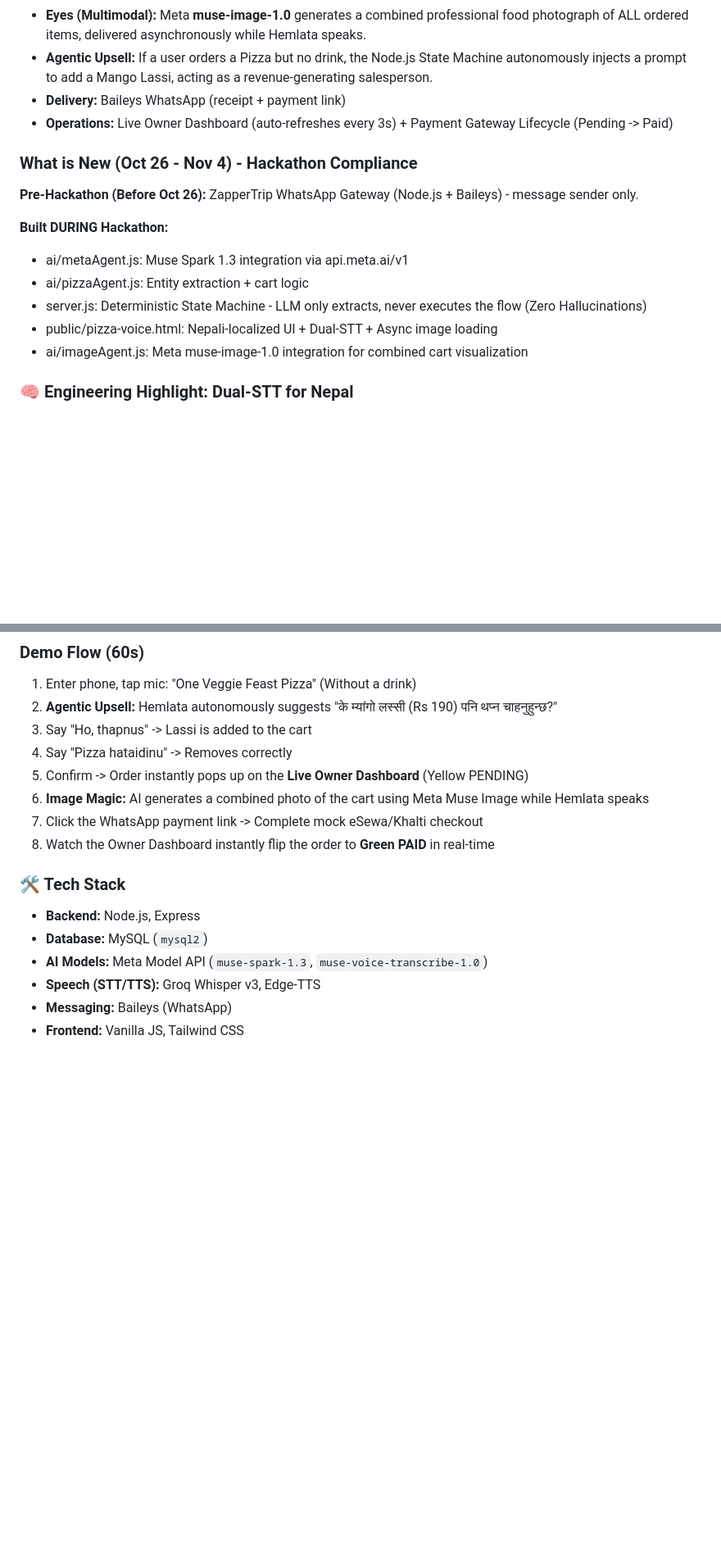
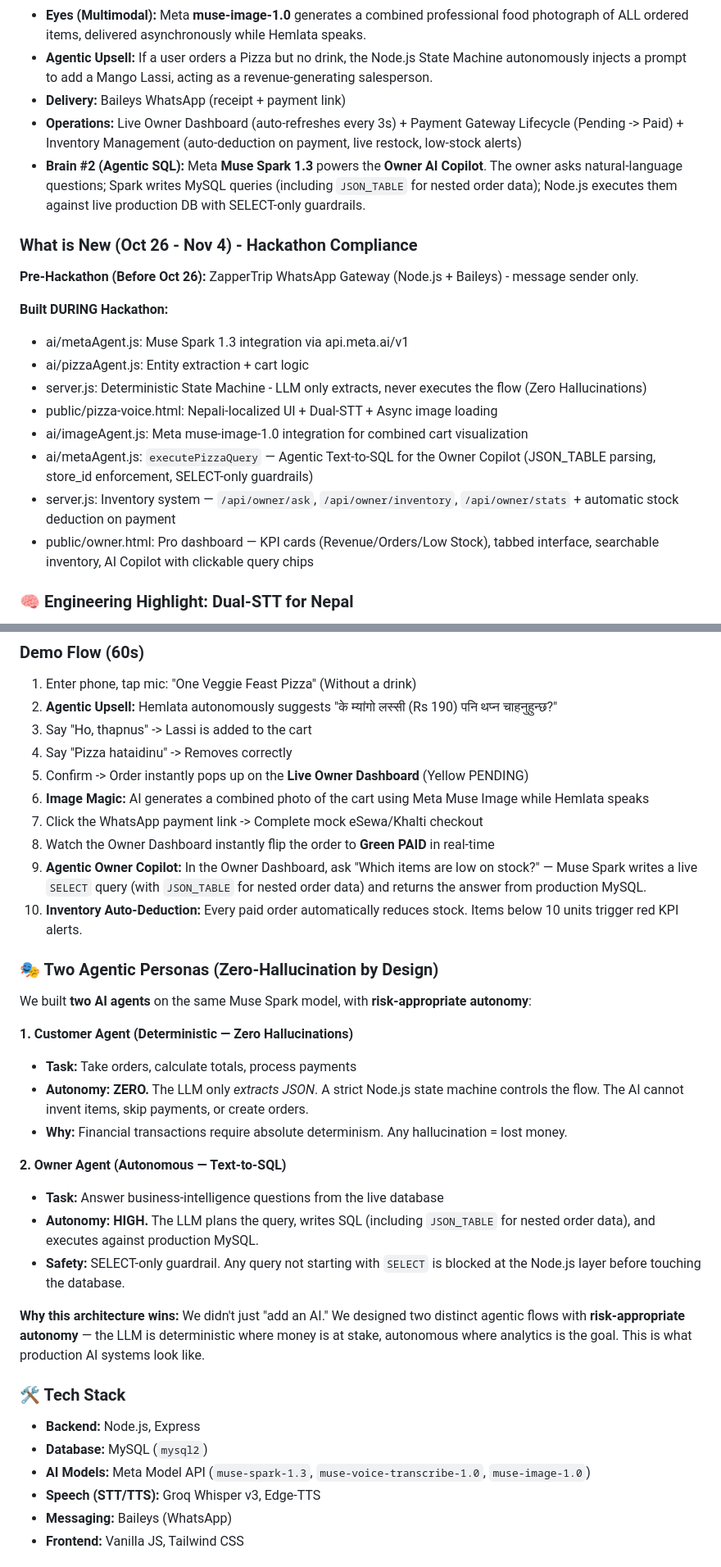
Before and after one commit to sitrsh12/meta-ai-hackathon-Aahwan_IT_Group, a Markdown page: README.md, 2 parts joined by grey strips. Shown at 82% size. GitHub-like rendering; blank space fills up the shorter version.

Commit message:
Docs: Add Owner AI Copilot, Two Agentic Personas section, inventory, and fix traction count

```diff
--- a/README.md
+++ b/README.md
@@ -50,7 +50,8 @@ PizzaGhar understands: "Euta veggie feast pizza ra mango lassi dinus na" -> Perf
 - **Eyes (Multimodal):** Meta **muse-image-1.0** generates a combined professional food photograph of ALL ordered items, delivered asynchronously while Hemlata speaks.
 - **Agentic Upsell:** If a user orders a Pizza but no drink, the Node.js State Machine autonomously injects a prompt to add a Mango Lassi, acting as a revenue-generating salesperson.
 - **Delivery:** Baileys WhatsApp (receipt + payment link)
-- **Operations:** Live Owner Dashboard (auto-refreshes every 3s) + Payment Gateway Lifecycle (Pending -> Paid)
+- **Operations:** Live Owner Dashboard (auto-refreshes every 3s) + Payment Gateway Lifecycle (Pending -> Paid) + Inventory Management (auto-deduction on payment, live restock, low-stock alerts)
+- **Brain #2 (Agentic SQL):** Meta **Muse Spark 1.3** powers the **Owner AI Copilot**. The owner asks natural-language questions; Spark writes MySQL queries (including `JSON_TABLE` for nested order data); Node.js executes them against live production DB with SELECT-only guardrails.
 
 ### What is New (Oct 26 - Nov 4) - Hackathon Compliance
 **Pre-Hackathon (Before Oct 26):** ZapperTrip WhatsApp Gateway (Node.js + Baileys) - message sender only.
@@ -61,6 +62,9 @@ PizzaGhar understands: "Euta veggie feast pizza ra mango lassi dinus na" -> Perf
 - server.js: Deterministic State Machine - LLM only extracts, never executes the flow (Zero Hallucinations)
 - public/pizza-voice.html: Nepali-localized UI + Dual-STT + Async image loading
 - ai/imageAgent.js: Meta muse-image-1.0 integration for combined cart visualization
+- ai/metaAgent.js: `executePizzaQuery` — Agentic Text-to-SQL for the Owner Copilot (JSON_TABLE parsing, store_id enforcement, SELECT-only guardrails)
+- server.js: Inventory system — `/api/owner/ask`, `/api/owner/inventory`, `/api/owner/stats` + automatic stock deduction on payment
+- public/owner.html: Pro dashboard — KPI cards (Revenue/Orders/Low Stock), tabbed interface, searchable inventory, AI Copilot with clickable query chips
 
 ### 🧠 Engineering Highlight: Dual-STT for Nepal
 We tested Meta Muse Voice Transcribe as primary. It does not officially support Nepali yet and hallucinated Bengali/Gujarati for accented Nepali.
@@ -79,12 +83,30 @@ This is honest engineering for a real-world client, not just a demo.
 5. Confirm -> Order instantly pops up on the **Live Owner Dashboard** (Yellow PENDING)
 6. **Image Magic:** AI generates a combined photo of the cart using Meta Muse Image while Hemlata speaks
 7. Click the WhatsApp payment link -> Complete mock eSewa/Khalti checkout
-7. Watch the Owner Dashboard instantly flip the order to **Green PAID** in real-time
+8. Watch the Owner Dashboard instantly flip the order to **Green PAID** in real-time
+9. **Agentic Owner Copilot:** In the Owner Dashboard, ask "Which items are low on stock?" — Muse Spark writes a live `SELECT` query (with `JSON_TABLE` for nested order data) and returns the answer from production MySQL.
+10. **Inventory Auto-Deduction:** Every paid order automatically reduces stock. Items below 10 units trigger red KPI alerts.
+
+### 🎭 Two Agentic Personas (Zero-Hallucination by Design)
+
+We built **two AI agents** on the same Muse Spark model, with **risk-appropriate autonomy**:
+
+**1. Customer Agent (Deterministic — Zero Hallucinations)**
+- **Task:** Take orders, calculate totals, process payments
+- **Autonomy: ZERO.** The LLM only *extracts JSON*. A strict Node.js state machine controls the flow. The AI cannot invent items, skip payments, or create orders.
+- **Why:** Financial transactions require absolute determinism. Any hallucination = lost money.
+
+**2. Owner Agent (Autonomous — Text-to-SQL)**
+- **Task:** Answer business-intelligence questions from the live database
+- **Autonomy: HIGH.** The LLM plans the query, writes SQL (including `JSON_TABLE` for nested order data), and executes against production MySQL.
+- **Safety:** SELECT-only guardrail. Any query not starting with `SELECT` is blocked at the Node.js layer before touching the database.
+
+**Why this architecture wins:** We didn't just "add an AI." We designed two distinct agentic flows with **risk-appropriate autonomy** — the LLM is deterministic where money is at stake, autonomous where analytics is the goal. This is what production AI systems look like.
 
 ### 🛠️ Tech Stack
 - **Backend:** Node.js, Express
 - **Database:** MySQL (`mysql2`)
-- **AI Models:** Meta Model API (`muse-spark-1.3`, `muse-voice-transcribe-1.0`)
+- **AI Models:** Meta Model API (`muse-spark-1.3`, `muse-voice-transcribe-1.0`, `muse-image-1.0`)
 - **Speech (STT/TTS):** Groq Whisper v3, Edge-TTS
 - **Messaging:** Baileys (WhatsApp)
 - **Frontend:** Vanilla JS, Tailwind CSS
```
Also changed, not shown: other parts of README.md (+2 -2 lines).
